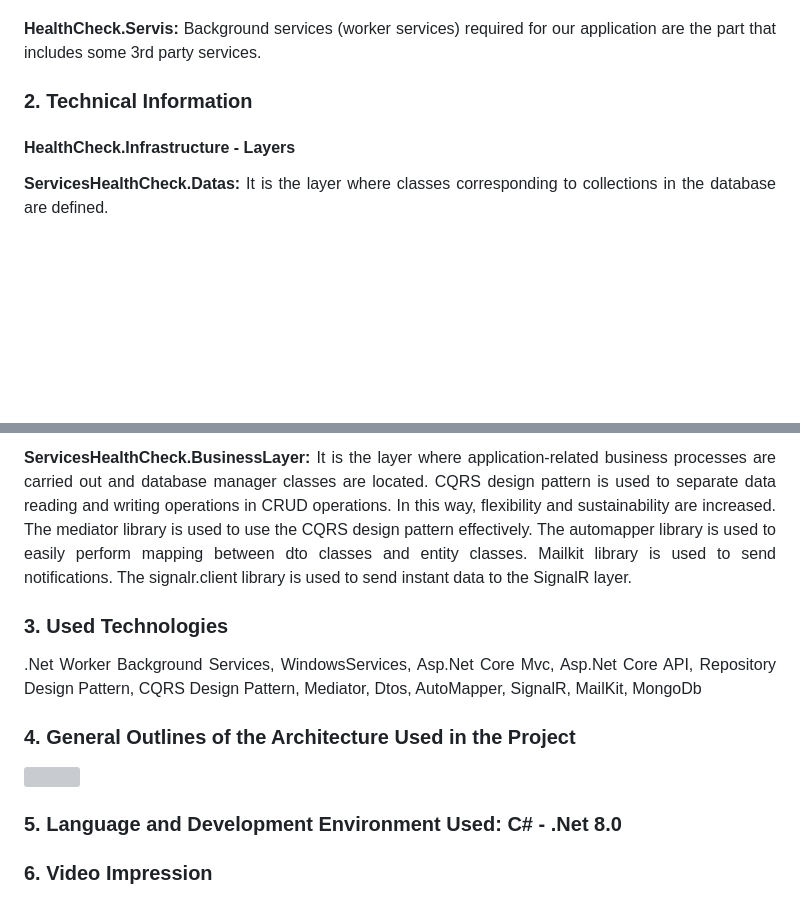
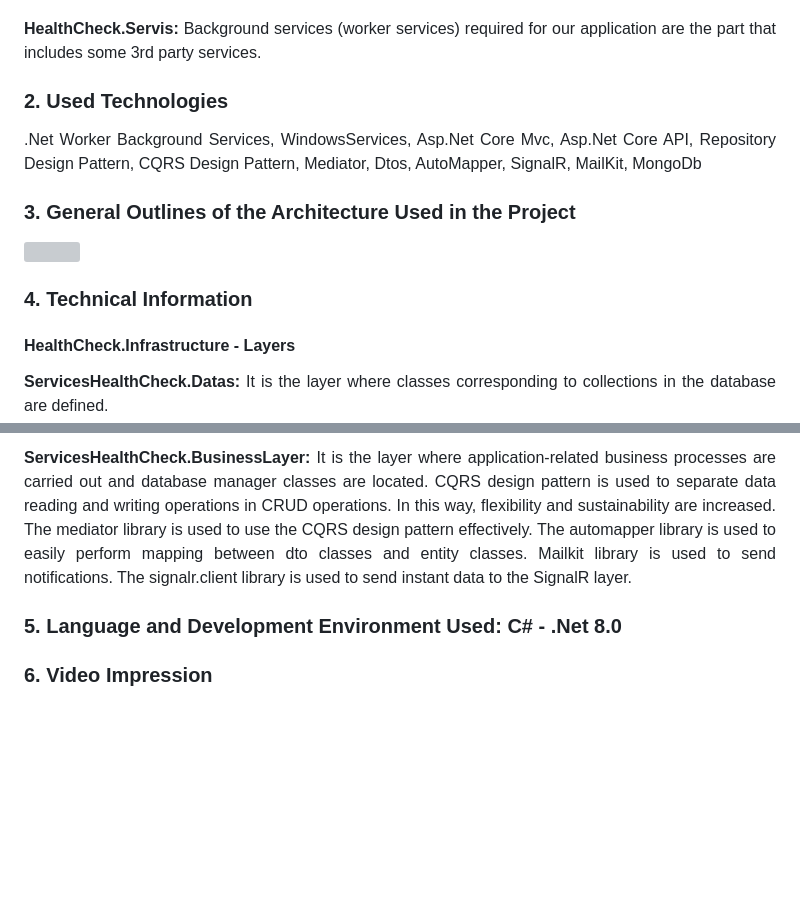
Before and after one commit to osman28tr/ServicesHealthCheck-With-Net8WorkerService, a Markdown page: Readme.md, 2 parts joined by grey strips. GitHub-like rendering; blank space fills up the shorter version; grey boxes are pictures that could not be loaded.

Commit message:
Update Readme.md with changes to Used Technologies and General Outlines of the Architecture

```diff
--- a/Readme.md
+++ b/Readme.md
@@ -10,7 +10,15 @@
 <b>HealthCheck.Servis:</b> Background services (worker services) required for our application are the part that includes some 3rd party services.
 </p>
 
-<h3>2. Technical Information</h3>
+<h3>2. Used Technologies</h3>
+<p align="justify">
+.Net Worker Background Services, WindowsServices, Asp.Net Core Mvc, Asp.Net Core API, Repository Design Pattern, CQRS Design Pattern, Mediator, Dtos, AutoMapper, SignalR, MailKit, MongoDb</p>
+
+<h3>3. General Outlines of the Architecture Used in the Project</h3>
+
+<img src="HealthCheck.Presentation/HealthCheck.Admin/ServicesHealthCheck.Monitoring/wwwroot/images/arhitecture3.PNG" height="400px" width="650px">
+
+<h3>4. Technical Information</h3>
 <h4>HealthCheck.Infrastructure - Layers</h4>
 
 <p align="justify">
@@ -34,14 +42,6 @@ It is the layer where classes corresponding to collections in the database are d
     <b>ServicesHealthCheck.BusinessLayer: </b> It is the layer where application-related business processes are carried out and database manager classes are located. CQRS design pattern is used to separate data reading and writing operations in CRUD operations. In this way, flexibility and sustainability are increased. The mediator library is used to use the CQRS design pattern effectively. The automapper library is used to easily perform mapping between dto classes and entity classes. Mailkit library is used to send notifications. The signalr.client library is used to send instant data to the SignalR layer.
 </p>
 
-<h3>3. Used Technologies</h3>
-<p align="justify">
-.Net Worker Background Services, WindowsServices, Asp.Net Core Mvc, Asp.Net Core API, Repository Design Pattern, CQRS Design Pattern, Mediator, Dtos, AutoMapper, SignalR, MailKit, MongoDb</p>
-
-<h3>4. General Outlines of the Architecture Used in the Project</h3>
-
-<img src="HealthCheck.Presentation/HealthCheck.Admin/ServicesHealthCheck.Monitoring/wwwroot/images/arhitecture3.PNG" height="400px" width="650px">
-
 <h3>5. Language and Development Environment Used: C# - .Net 8.0</h3>
 
 
```
